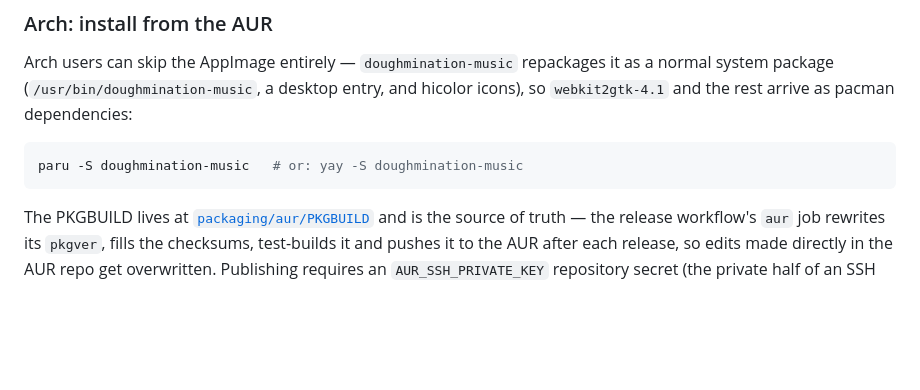
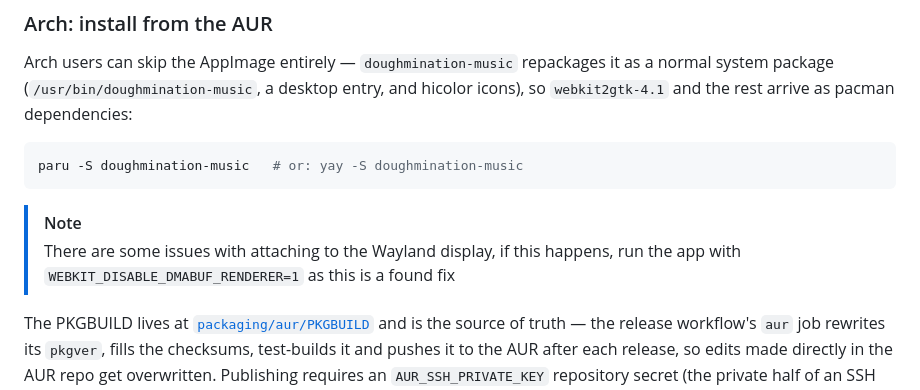
Before and after one commit to Clove-Web/pocket-id-music-player, a Markdown page: ReadMe.md, the part around the change. GitHub-like rendering; blank space fills up the shorter version.

````diff
--- a/ReadMe.md
+++ b/ReadMe.md
@@ -147,6 +147,9 @@ pacman dependencies:
 paru -S doughmination-music   # or: yay -S doughmination-music
 ```
 
+> [!NOTE]
+> There are some issues with attaching to the Wayland display, if this happens, run the app with `WEBKIT_DISABLE_DMABUF_RENDERER=1` as this is a found fix
+
 The PKGBUILD lives at [`packaging/aur/PKGBUILD`](packaging/aur/PKGBUILD) and is
 the source of truth — the release workflow's `aur` job rewrites its `pkgver`,
 fills the checksums, test-builds it and pushes it to the AUR after each
````
